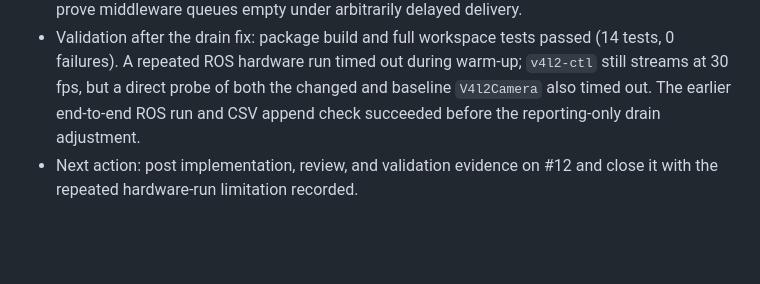
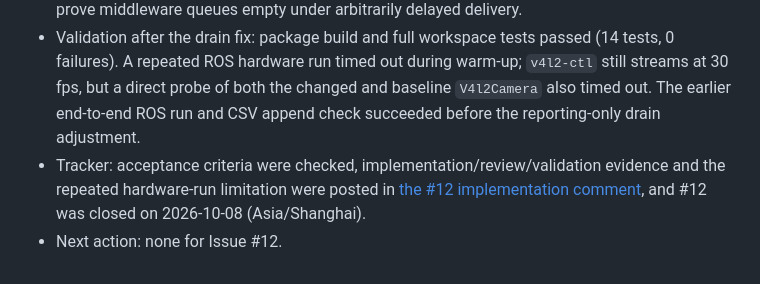
Before and after one commit to 200166shang/ros-robot, a Markdown page: CONTEXT.md, the part around the change. Drawn GitHub-style; blank space fills up the shorter version.

Commit message:
docs: record camera benchmark issue completion

```diff
--- a/CONTEXT.md
+++ b/CONTEXT.md
@@ -117,4 +117,5 @@ Record the active issue URL, resolved decisions or ADR links, completed work, va
 - Validation: ROS 2 Foxy package build succeeded; the full workspace test run passed (14 tests, 0 failures); `clang-format --dry-run --Werror` and `git diff --check` passed. Hardware run on `/dev/video0` at 640x480, requested 30 fps: 64 captured/published/received frames over 3 seconds, zero sequence gaps and count difference, 0.65 ms average latency, 26.2 kB average JPEG. A second 1-second run appended a second CSV row without duplicating the header. No chassis actuation was performed.
 - Review: Standards review found no documented-rule breaches; its minor unclear `s` summary parameter finding was fixed. Spec review found all requested behavior, and its fixed post-run wait concern was addressed with count-equality detection plus a one-second quiet drain window when counts differ. The quiet window is a bounded practical drain policy; it cannot prove middleware queues empty under arbitrarily delayed delivery.
 - Validation after the drain fix: package build and full workspace tests passed (14 tests, 0 failures). A repeated ROS hardware run timed out during warm-up; `v4l2-ctl` still streams at 30 fps, but a direct probe of both the changed and baseline `V4l2Camera` also timed out. The earlier end-to-end ROS run and CSV append check succeeded before the reporting-only drain adjustment.
-- Next action: post implementation, review, and validation evidence on #12 and close it with the repeated hardware-run limitation recorded.
+- Tracker: acceptance criteria were checked, implementation/review/validation evidence and the repeated hardware-run limitation were posted in [the #12 implementation comment](https://github.com/200166shang/ros-robot/issues/12#issuecomment-6056446572), and #12 was closed on 2026-10-08 (Asia/Shanghai).
+- Next action: none for Issue #12.
```
